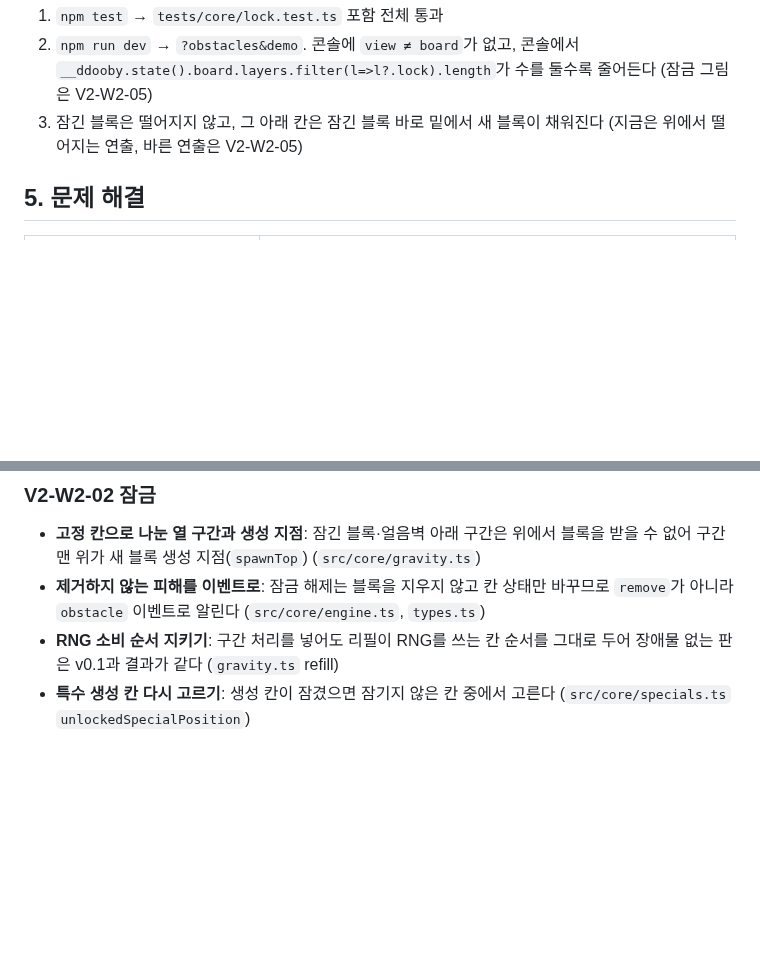
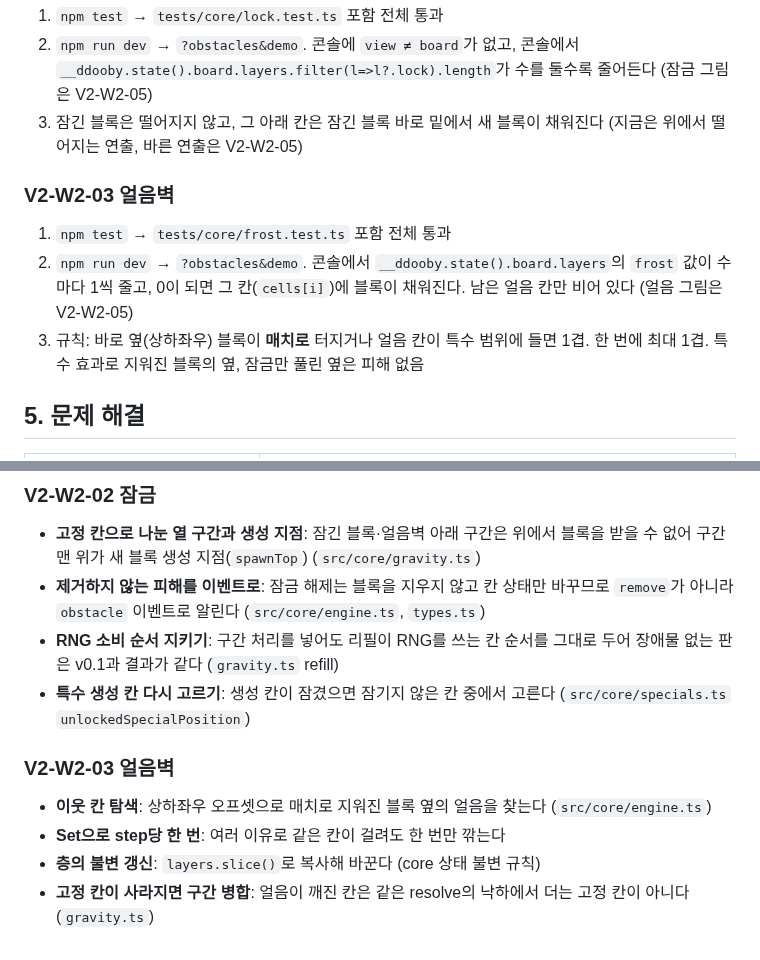
Before and after one commit to Ddoobyddooby/ddooby-pang, a Markdown page: docs/DEVELOPMENT.md, 2 parts joined by grey strips. GitHub-like rendering; blank space fills up the shorter version.

Commit message:
[docs] V2-W2-03 완료 체크
Co-Authored-By: Claude Opus 5.5 <noreply@anthropic.com>

```diff
--- a/docs/DEVELOPMENT.md
+++ b/docs/DEVELOPMENT.md
@@ -626,6 +626,11 @@ VSCode 터미널에서 실행한다. 터미널은 `+` 버튼으로 여러 개
 2. `npm run dev` → `?obstacles&demo`. 콘솔에 `view ≠ board`가 없고, 콘솔에서 `__ddooby.state().board.layers.filter(l=>l?.lock).length`가 수를 둘수록 줄어든다 (잠금 그림은 V2-W2-05)
 3. 잠긴 블록은 떨어지지 않고, 그 아래 칸은 잠긴 블록 바로 밑에서 새 블록이 채워진다 (지금은 위에서 떨어지는 연출, 바른 연출은 V2-W2-05)
 
+### V2-W2-03 얼음벽
+1. `npm test` → `tests/core/frost.test.ts` 포함 전체 통과
+2. `npm run dev` → `?obstacles&demo`. 콘솔에서 `__ddooby.state().board.layers`의 `frost` 값이 수마다 1씩 줄고, 0이 되면 그 칸(`cells[i]`)에 블록이 채워진다. 남은 얼음 칸만 비어 있다 (얼음 그림은 V2-W2-05)
+3. 규칙: 바로 옆(상하좌우) 블록이 **매치로** 터지거나 얼음 칸이 특수 범위에 들면 1겹. 한 번에 최대 1겹. 특수 효과로 지워진 블록의 옆, 잠금만 풀린 옆은 피해 없음
+
 ## 5. 문제 해결
 
 | 증상 | 해결 |
@@ -1156,3 +1161,9 @@ VSCode 터미널에서 실행한다. 터미널은 `+` 버튼으로 여러 개
 - **제거하지 않는 피해를 이벤트로**: 잠금 해제는 블록을 지우지 않고 칸 상태만 바꾸므로 `remove`가 아니라 `obstacle` 이벤트로 알린다 (`src/core/engine.ts`, `types.ts`)
 - **RNG 소비 순서 지키기**: 구간 처리를 넣어도 리필이 RNG를 쓰는 칸 순서를 그대로 두어 장애물 없는 판은 v0.1과 결과가 같다 (`gravity.ts` refill)
 - **특수 생성 칸 다시 고르기**: 생성 칸이 잠겼으면 잠기지 않은 칸 중에서 고른다 (`src/core/specials.ts` `unlockedSpecialPosition`)
+
+### V2-W2-03 얼음벽
+- **이웃 칸 탐색**: 상하좌우 오프셋으로 매치로 지워진 블록 옆의 얼음을 찾는다 (`src/core/engine.ts`)
+- **Set으로 step당 한 번**: 여러 이유로 같은 칸이 걸려도 한 번만 깎는다
+- **층의 불변 갱신**: `layers.slice()`로 복사해 바꾼다 (core 상태 불변 규칙)
+- **고정 칸이 사라지면 구간 병합**: 얼음이 깨진 칸은 같은 resolve의 낙하에서 더는 고정 칸이 아니다 (`gravity.ts`)
```
Also changed, not shown: docs/TASKS.md (+2 -1 lines).
